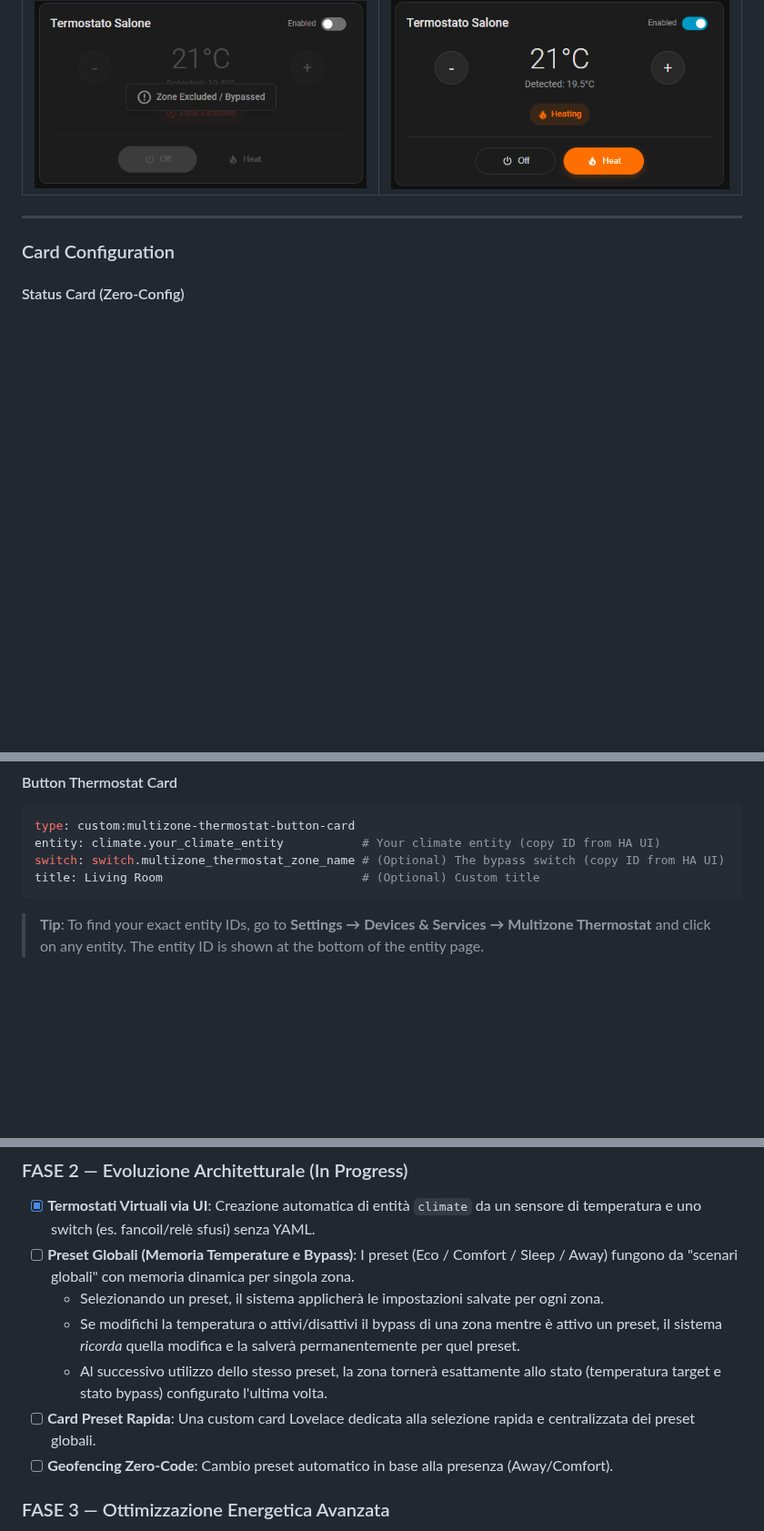
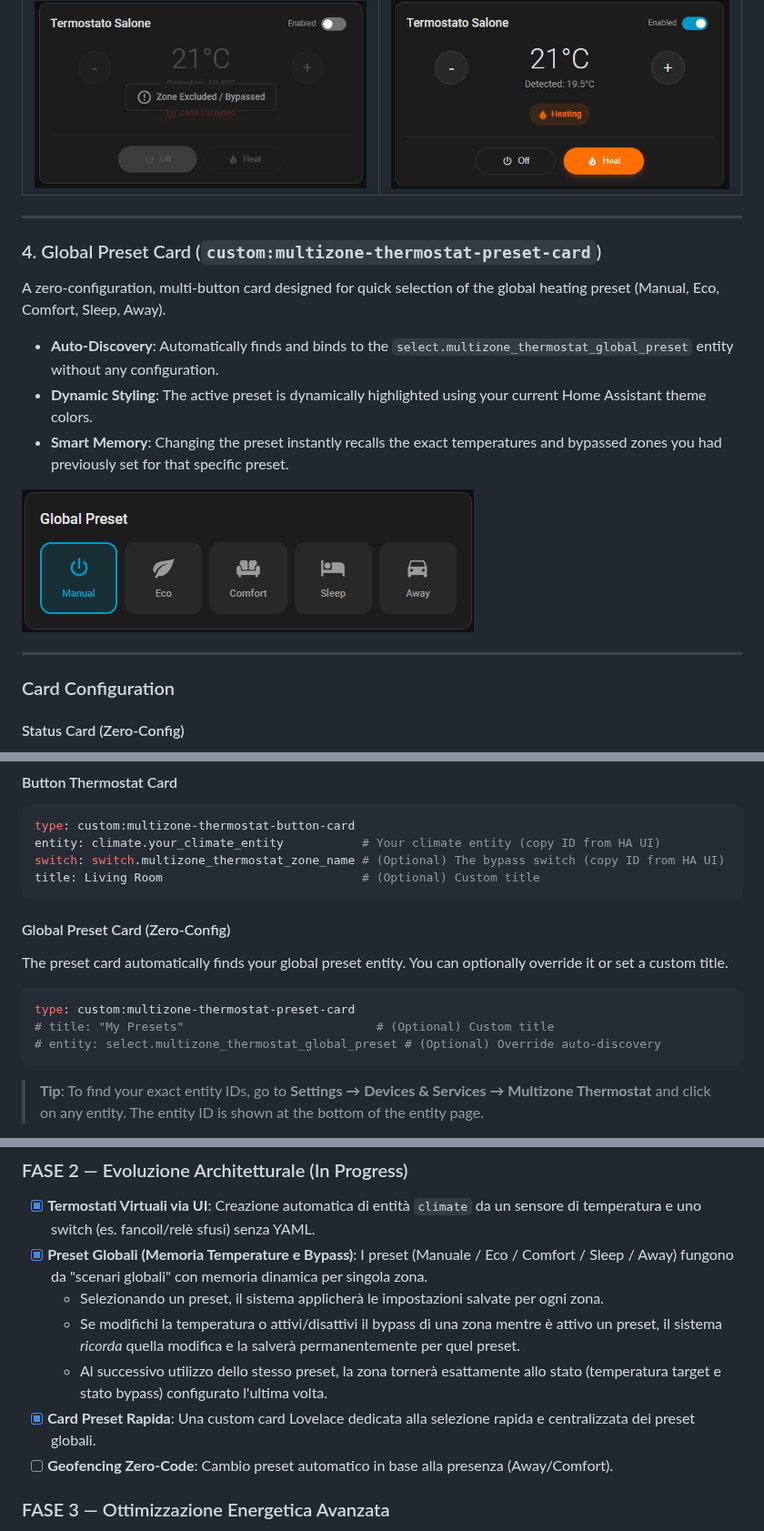
Before and after one commit to alex-military/multizone-thermostat, a Markdown page: README.md, 3 parts joined by grey strips. Shown at 91% size. Rendered like a GitHub page; pictures changed too: images/preset_card.png (added); blank space fills up the shorter version.

````diff
--- a/README.md
+++ b/README.md
@@ -157,6 +157,16 @@ A compact button-based thermostat card designed for spaces where a circular dial
 
 ---
 
+### 4. Global Preset Card (`custom:multizone-thermostat-preset-card`)
+A zero-configuration, multi-button card designed for quick selection of the global heating preset (Manual, Eco, Comfort, Sleep, Away).
+- **Auto-Discovery**: Automatically finds and binds to the `select.multizone_thermostat_global_preset` entity without any configuration.
+- **Dynamic Styling**: The active preset is dynamically highlighted using your current Home Assistant theme colors.
+- **Smart Memory**: Changing the preset instantly recalls the exact temperatures and bypassed zones you had previously set for that specific preset.
+
+![Global Preset Card](images/preset_card.png)
+
+---
+
 ### Card Configuration
 
 #### Status Card (Zero-Config)
@@ -179,6 +189,14 @@ type: custom:multizone-thermostat-button-card
 entity: climate.your_climate_entity           # Your climate entity (copy ID from HA UI)
 switch: switch.multizone_thermostat_zone_name # (Optional) The bypass switch (copy ID from HA UI)
 title: Living Room                            # (Optional) Custom title
+```
+
+#### Global Preset Card (Zero-Config)
+The preset card automatically finds your global preset entity. You can optionally override it or set a custom title.
+```yaml
+type: custom:multizone-thermostat-preset-card
+# title: "My Presets"                           # (Optional) Custom title
+# entity: select.multizone_thermostat_global_preset # (Optional) Override auto-discovery
 ```
 
 > **Tip**: To find your exact entity IDs, go to **Settings → Devices & Services → Multizone Thermostat** and click on any entity. The entity ID is shown at the bottom of the entity page.
@@ -204,11 +222,11 @@ The project is structured in phases to evolve from a simple aggregator to a full
 
 ### FASE 2 — Evoluzione Architetturale (In Progress)
 - [x] **Termostati Virtuali via UI**: Creazione automatica di entità `climate` da un sensore di temperatura e uno switch (es. fancoil/relè sfusi) senza YAML.
-- [ ] **Preset Globali (Memoria Temperature e Bypass)**: I preset (Eco / Comfort / Sleep / Away) fungono da "scenari globali" con memoria dinamica per singola zona.
+- [x] **Preset Globali (Memoria Temperature e Bypass)**: I preset (Manuale / Eco / Comfort / Sleep / Away) fungono da "scenari globali" con memoria dinamica per singola zona.
   - Selezionando un preset, il sistema applicherà le impostazioni salvate per ogni zona.
   - Se modifichi la temperatura o attivi/disattivi il bypass di una zona mentre è attivo un preset, il sistema *ricorda* quella modifica e la salverà permanentemente per quel preset.
   - Al successivo utilizzo dello stesso preset, la zona tornerà esattamente allo stato (temperatura target e stato bypass) configurato l'ultima volta.
-- [ ] **Card Preset Rapida**: Una custom card Lovelace dedicata alla selezione rapida e centralizzata dei preset globali.
+- [x] **Card Preset Rapida**: Una custom card Lovelace dedicata alla selezione rapida e centralizzata dei preset globali.
 - [ ] **Geofencing Zero-Code**: Cambio preset automatico in base alla presenza (Away/Comfort).
 
 ### FASE 3 — Ottimizzazione Energetica Avanzata
````
Also changed, not shown: 7 other files.
